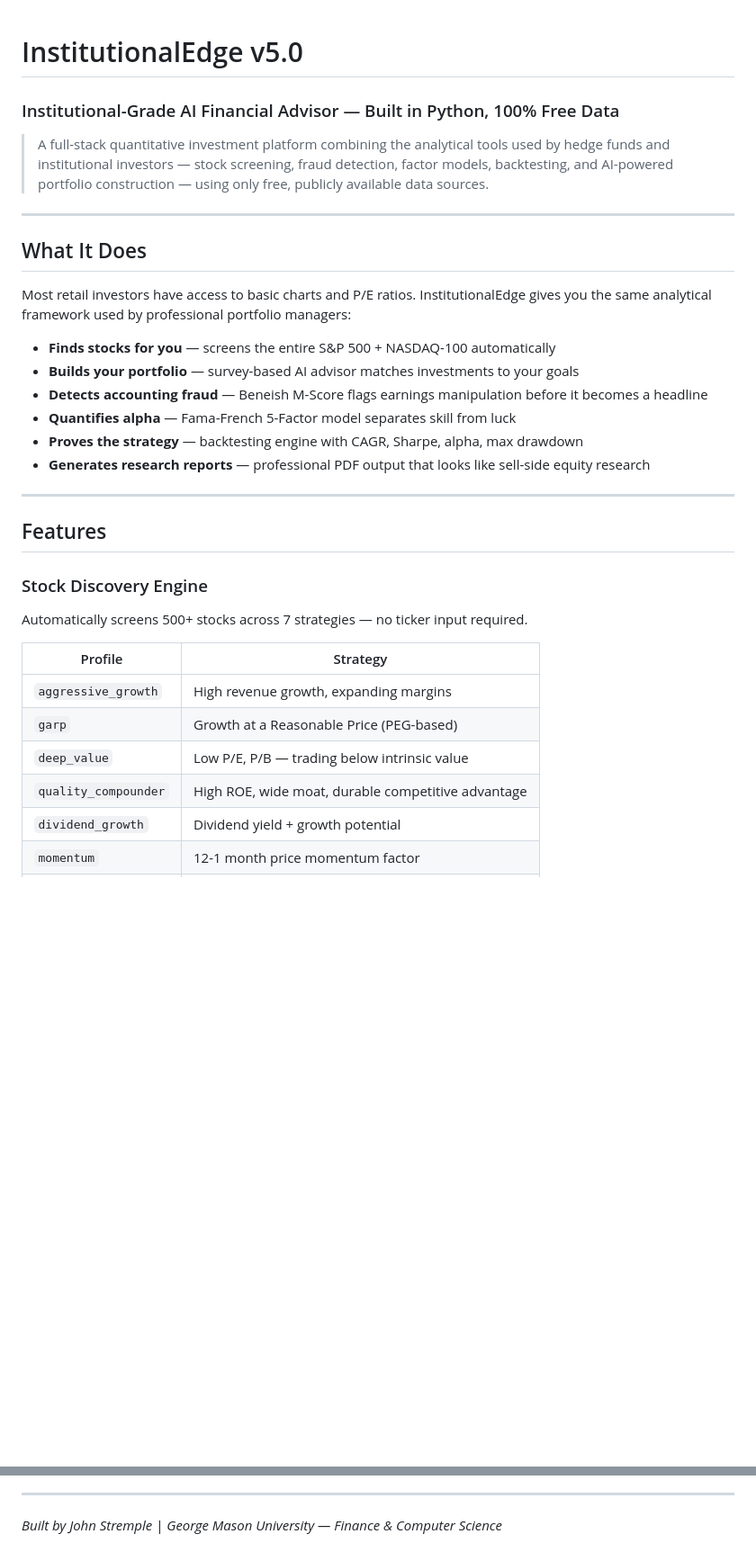
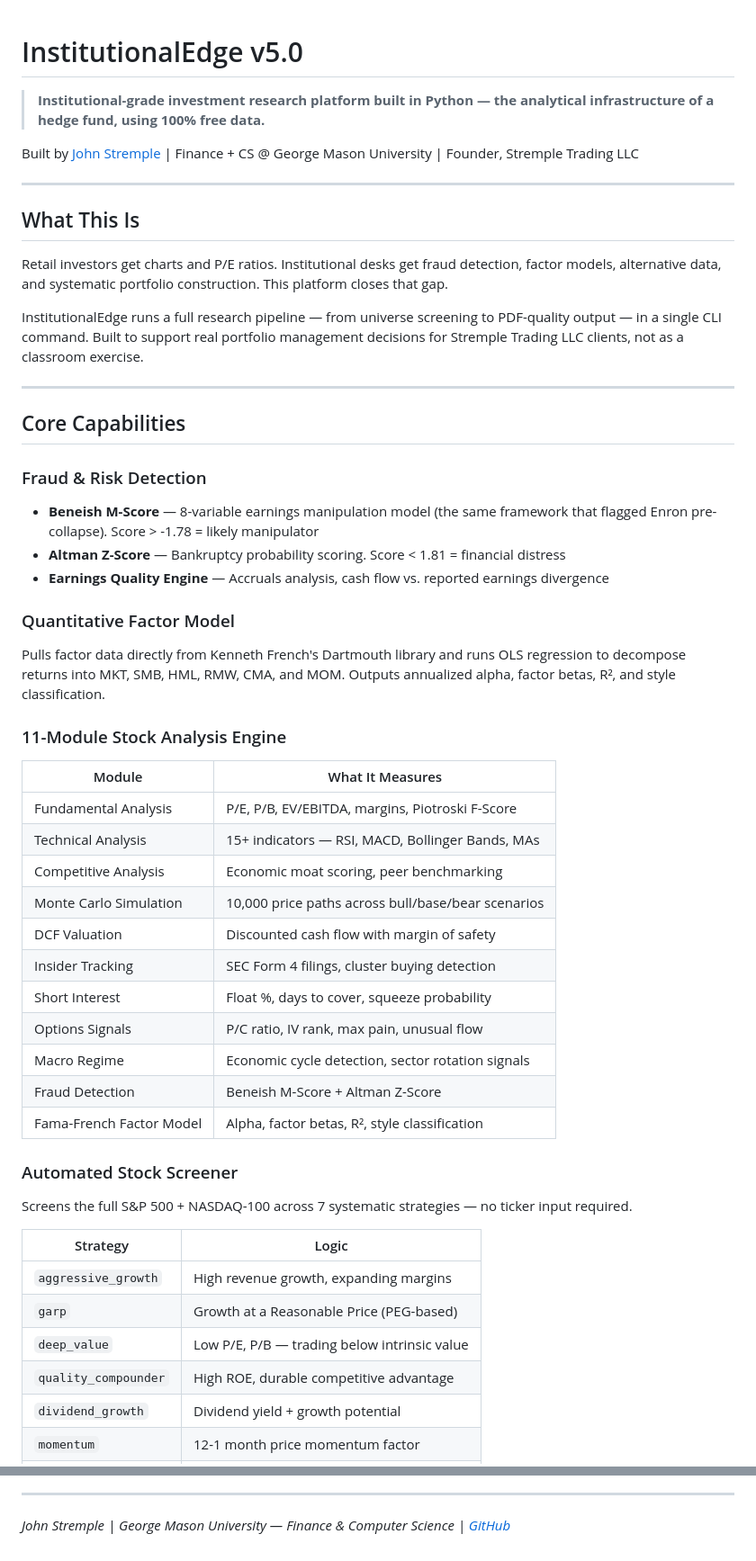
Before and after one commit to johnstremple/InstitutionalEdge, a Markdown page: README.md, 2 parts joined by grey strips. Shown at 90% size. GitHub-like rendering; blank space fills up the shorter version.

```diff
--- a/README.md
+++ b/README.md
@@ -1,34 +1,54 @@
 # InstitutionalEdge v5.0
-### Institutional-Grade AI Financial Advisor — Built in Python, 100% Free Data
 
-> A full-stack quantitative investment platform combining the analytical tools used by hedge funds and institutional investors — stock screening, fraud detection, factor models, backtesting, and AI-powered portfolio construction — using only free, publicly available data sources.
+> **Institutional-grade investment research platform built in Python — the analytical infrastructure of a hedge fund, using 100% free data.**
+
+Built by [John Stremple](https://github.com/johnstremple) | Finance + CS @ George Mason University | Founder, Stremple Trading LLC
 
 ---
 
-## What It Does
+## What This Is
 
-Most retail investors have access to basic charts and P/E ratios. InstitutionalEdge gives you the same analytical framework used by professional portfolio managers:
+Retail investors get charts and P/E ratios. Institutional desks get fraud detection, factor models, alternative data, and systematic portfolio construction. This platform closes that gap.
 
-- **Finds stocks for you** — screens the entire S&P 500 + NASDAQ-100 automatically
-- **Builds your portfolio** — survey-based AI advisor matches investments to your goals
-- **Detects accounting fraud** — Beneish M-Score flags earnings manipulation before it becomes a headline
-- **Quantifies alpha** — Fama-French 5-Factor model separates skill from luck
-- **Proves the strategy** — backtesting engine with CAGR, Sharpe, alpha, max drawdown
-- **Generates research reports** — professional PDF output that looks like sell-side equity research
+InstitutionalEdge runs a full research pipeline — from universe screening to PDF-quality output — in a single CLI command. Built to support real portfolio management decisions for Stremple Trading LLC clients, not as a classroom exercise.
 
 ---
 
-## Features
+## Core Capabilities
 
-### Stock Discovery Engine
-Automatically screens 500+ stocks across 7 strategies — no ticker input required.
+### Fraud & Risk Detection
+- **Beneish M-Score** — 8-variable earnings manipulation model (the same framework that flagged Enron pre-collapse). Score > -1.78 = likely manipulator
+- **Altman Z-Score** — Bankruptcy probability scoring. Score < 1.81 = financial distress
+- **Earnings Quality Engine** — Accruals analysis, cash flow vs. reported earnings divergence
 
-| Profile | Strategy |
-|---------|----------|
+### Quantitative Factor Model
+Pulls factor data directly from Kenneth French's Dartmouth library and runs OLS regression to decompose returns into MKT, SMB, HML, RMW, CMA, and MOM. Outputs annualized alpha, factor betas, R², and style classification.
+
+### 11-Module Stock Analysis Engine
+
+| Module | What It Measures |
+|---|---|
+| Fundamental Analysis | P/E, P/B, EV/EBITDA, margins, Piotroski F-Score |
+| Technical Analysis | 15+ indicators — RSI, MACD, Bollinger Bands, MAs |
+| Competitive Analysis | Economic moat scoring, peer benchmarking |
+| Monte Carlo Simulation | 10,000 price paths across bull/base/bear scenarios |
+| DCF Valuation | Discounted cash flow with margin of safety |
+| Insider Tracking | SEC Form 4 filings, cluster buying detection |
+| Short Interest | Float %, days to cover, squeeze probability |
+| Options Signals | P/C ratio, IV rank, max pain, unusual flow |
+| Macro Regime | Economic cycle detection, sector rotation signals |
+| Fraud Detection | Beneish M-Score + Altman Z-Score |
+| Fama-French Factor Model | Alpha, factor betas, R², style classification |
+
+### Automated Stock Screener
+Screens the full S&P 500 + NASDAQ-100 across 7 systematic strategies — no ticker input required.
+
+| Strategy | Logic |
+|---|---|
 | `aggressive_growth` | High revenue growth, expanding margins |
 | `garp` | Growth at a Reasonable Price (PEG-based) |
 | `deep_value` | Low P/E, P/B — trading below intrinsic value |
-| `quality_compounder` | High ROE, wide moat, durable competitive advantage |
+| `quality_compounder` | High ROE, durable competitive advantage |
 | `dividend_growth` | Dividend yield + growth potential |
 | `momentum` | 12-1 month price momentum factor |
 | `small_cap_growth` | Under-followed small caps with high growth |
@@ -200,4 +184,4 @@ For educational and research purposes only. Not investment advice. Always consul
 
 ---
 
-*Built by John Stremple | George Mason University — Finance & Computer Science*
+*John Stremple | George Mason University — Finance & Computer Science | [GitHub](https://github.com/johnstremple)*
```
Also changed, not shown: other parts of README.md (+44 -80 lines).
